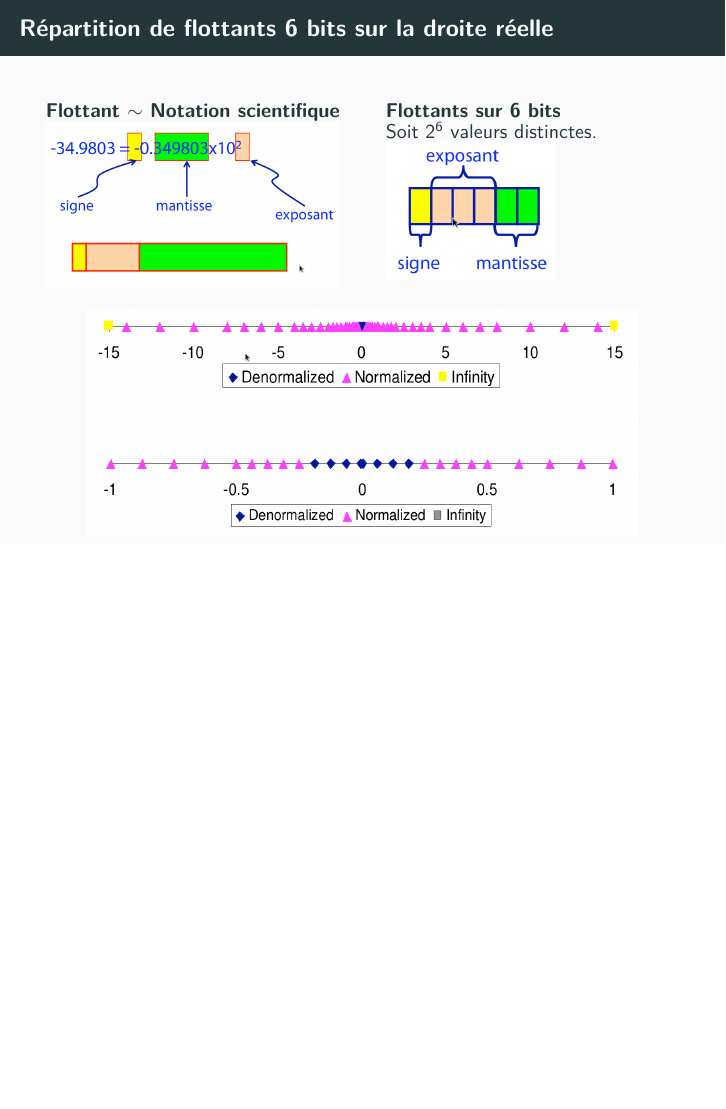
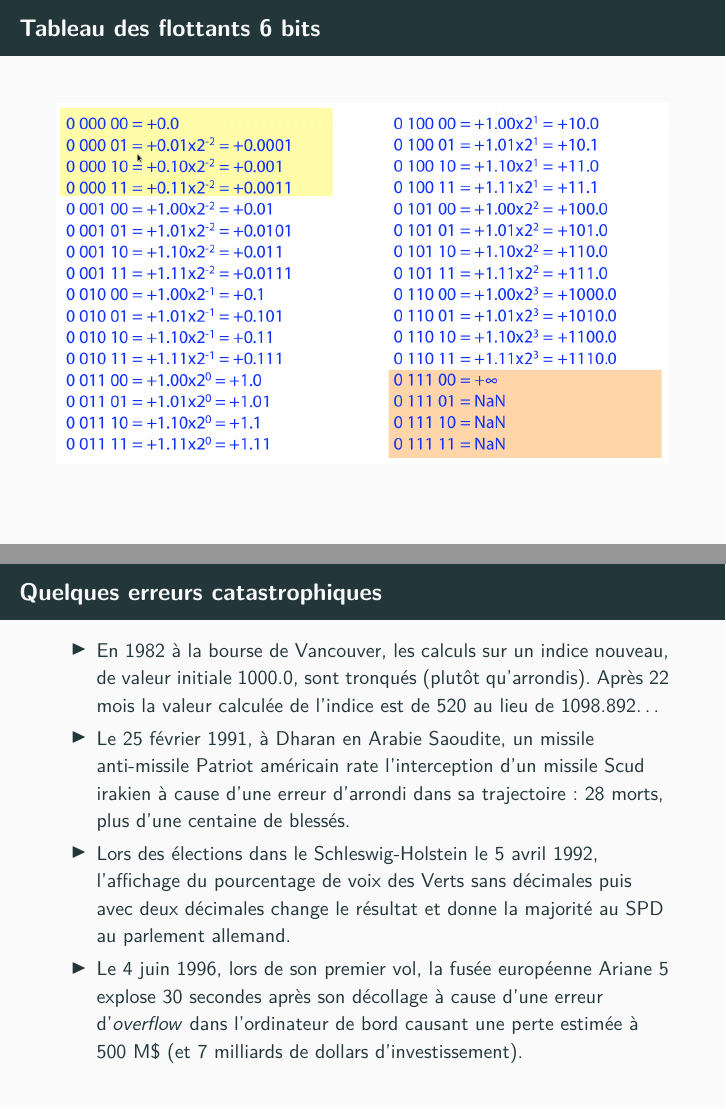
Before and after one commit to arnaud-m/algo-prog-R, LaTeX slides (latex/06-nombres-approches/06-nombres-approches.tex): page 12 of 12 before the commit and pages 13 and 14 of 14 after it, the two joined at a grey line, the shorter picture padded with empty space. Compiled offline with pdfLaTeX.

Commit message:
add table of floats with 6 bits

```diff
--- a/latex/06-nombres-approches/06-nombres-approches.tex
+++ b/latex/06-nombres-approches/06-nombres-approches.tex
@@ -326,6 +326,26 @@ Racine <- function(r, h = 2**(-10)) {
 
 \end{frame}
 
+%%%%%%%%%%%%%%%%%%%%%%%%%%%%%%%%%%%%%%%%%%%%%%%%%%%
+\begin{frame}{Tableau des flottants 6 bits}
+  \begin{figure}[htbp]
+    \centering
+    \includegraphics[width=\linewidth]{float-6bits-table}
+  \end{figure}
+\end{frame}
+
+%%%%%%%%%%%%%%%%%%%%%%%%%%%%%%%%%%%%%%%%%%%%%%%%%%%
+\begin{frame}{Quelques erreurs catastrophiques}
+  \begin{itemize}
+  \item En 1982  à la bourse de Vancouver, les calculs sur un indice nouveau, de valeur initiale 1000.0, sont tronqués (plutôt qu’arrondis). Après 22 mois la valeur calculée de l’indice est de 520 au lieu de 1098.892\dots
+  \item Le 25 février 1991, à Dharan en Arabie Saoudite, un missile anti-missile Patriot américain rate l’interception d’un missile Scud irakien à cause d'une erreur d'arrondi dans sa trajectoire : 28 morts, plus d’une centaine de blessés.
+%  \item Perte d’une plate-forme pétrolière en mer du Nord, au large de la Norvège, le 23 août 1991 (problème matériel + imprécision éléments finis) : coût estimé à 700 M\$.
+  \item Lors des élections dans le Schleswig-Holstein le 5 avril 1992, l’affichage du pourcentage de voix des Verts sans décimales puis avec deux décimales change le résultat et donne la majorité au SPD au parlement allemand.
+  \item Le 4 juin 1996, lors de son premier vol, la fusée européenne Ariane 5 explose 30 secondes après son décollage à cause d'une erreur d'\textit{overflow} dans l'ordinateur de bord causant une perte estimée à 500 M\$ (et 7 milliards de dollars d’investissement).
+\end{itemize}
+
+\end{frame}
+
 %%%%%%%%%%%%%%%%%%%%%%%%%%%%%%%%%%%%%%%%%%%%%%%%%%%%%%%
 % \begin{frame}[fragile]{Backup slides}
 %   Sometimes, it is useful to add slides at the end of your presentation to
```
Also changed, not shown: latex/06-nombres-approches/06-nombres-approches.pdf, latex/06-nombres-approches/fig/float-6bits-table.png (added).
